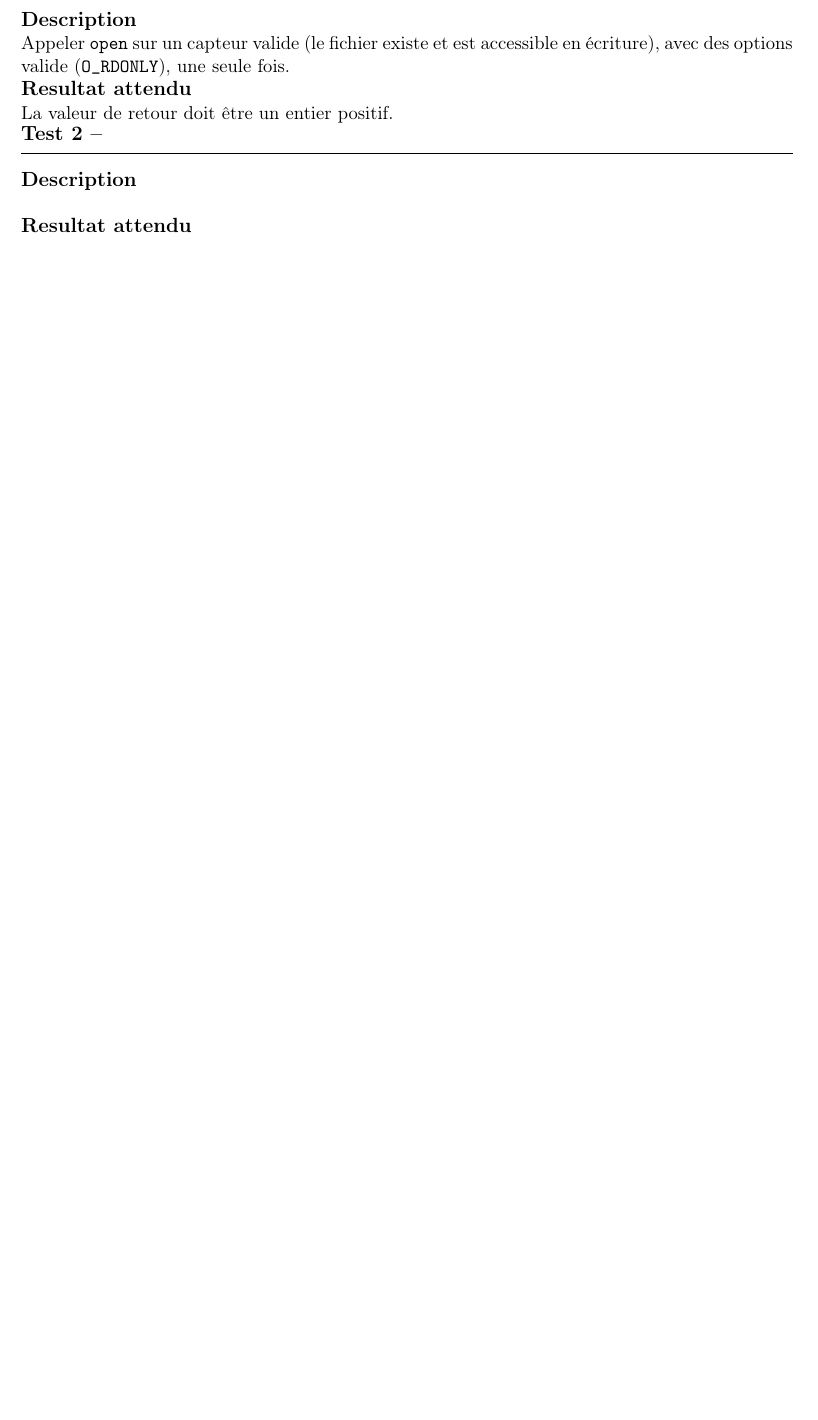
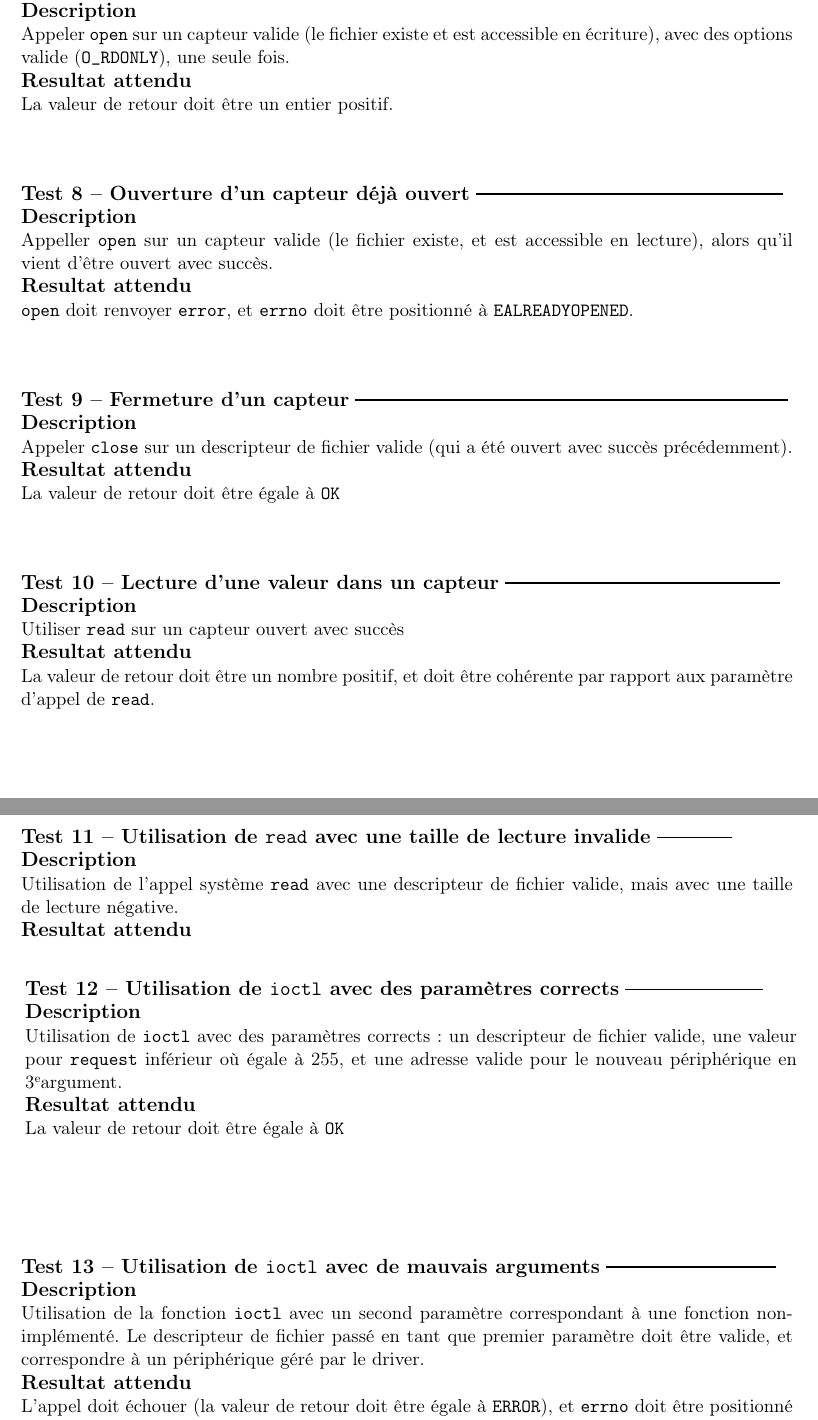
Before and after one commit to gravitezero/VxWorks-Driver, a LaTeX document (doc/src/H4203-ADENOT-BRODU-CompteRenduPilote.tex): part of page 6 of 6 before the commit and two parts of pages 8 and 9 of 9 after it, the two joined at a grey line, cut so that both start at the same text, the shorter picture padded with empty space. The pictures show the PDF file H4203-ADENOT-BRODU-CompteRenduPilote.pdf that the author committed with the source.

Commit message:
Ajout de tests

```diff
--- a/doc/src/H4203-ADENOT-BRODU-CompteRenduPilote.tex
+++ b/doc/src/H4203-ADENOT-BRODU-CompteRenduPilote.tex
@@ -215,0 +228 @@ Ce tableau contient 15 pointeurs vers le dernier message du capteur dont l'index
+{La valeur de retour doit être égale à \kw{OK}.}
@@ -215,0 +238 @@ Ce tableau contient 15 pointeurs vers le dernier message du capteur dont l'index
+doit être positionné à \kw{ENEXIST}.}
@@ -216,6 +244,40 @@ Ce tableau contient 15 pointeurs vers le dernier message du capteur dont l'index
+\Test{Ouverture d'un capteur}
 {Appeler \kw{open} sur un capteur valide (le fichier existe et est accessible en écriture), avec des options valide (\kw{O\_RDONLY}), une seule fois.}
 {La valeur de retour doit être un entier positif.}~
 
-\Test{ }{}{}
+\Test{Ouverture d'un capteur déjà ouvert}
+{Appeller \kw{open} sur un capteur valide (le fichier existe, et est accessible
+	en lecture), alors qu'il vient d'être ouvert avec succès.}
+{\kw{open} doit renvoyer \kw{error}, et \kw{errno} doit être positionné à \kw{EALREADYOPENED}.}
 
+\Test{Fermeture d'un capteur}
+{Appeler \kw{close} sur un descripteur de fichier valide (qui a été ouvert avec succès précédemment).}
+{La valeur de retour doit être égale à \kw{OK}}
+
+\Test{Lecture d'une valeur dans un capteur}
+{Utiliser \kw{read} sur un capteur ouvert avec succès}
+{La valeur de retour doit être un nombre positif, et doit être cohérente par
+    rapport aux paramètre d'appel de \kw{read}.}
+
+\Test{Utilisation de \kw{read} avec une taille de lecture invalide}
+{Utilisation de l'appel système \kw{read} avec une descripteur de fichier
+    valide, mais avec une taille de lecture négative.}
+
+\Test{Utilisation de \kw{ioctl} avec des paramètres corrects}
+{Utilisation de \kw{ioctl} avec des paramètres corrects : un descripteur de
+    fichier valide, une valeur pour \kw{request} inférieur où égale à 255, et
+	une adresse valide pour le nouveau périphérique en 3\ieme argument.}
+{La valeur de retour doit être égale à \kw{OK}}
+
+\Test{Utilisation de \kw{ioctl} avec de mauvais arguments}
+{Utilisation de la fonction \kw{ioctl} avec un second paramètre correspondant à
+une fonction non-implémenté. Le descripteur de fichier passé en tant que premier
+paramètre doit être valide, et correspondre à un périphérique géré par le
+driver.}
+{L'appel doit échouer (la valeur de retour doit être égale à \kw{ERROR}), et
+    \kw{errno} doit être positionné à \kw{EARG}.}
+
+\Test{Utilisation de \kw{write}}
+{Appel de write sur un capteur ouvert avec succès.}
+{L'appel doit échouer, et \kw{errno} doit être positionné à \kw{ENOTSUP}.}
 \end{document}
```
Also changed, not shown: H4203-ADENOT-BRODU-CompteRenduPilote.pdf, doc/src/H4203-ADENOT-BRODU-CompteRenduPilote.tex (38 more changed lines).
